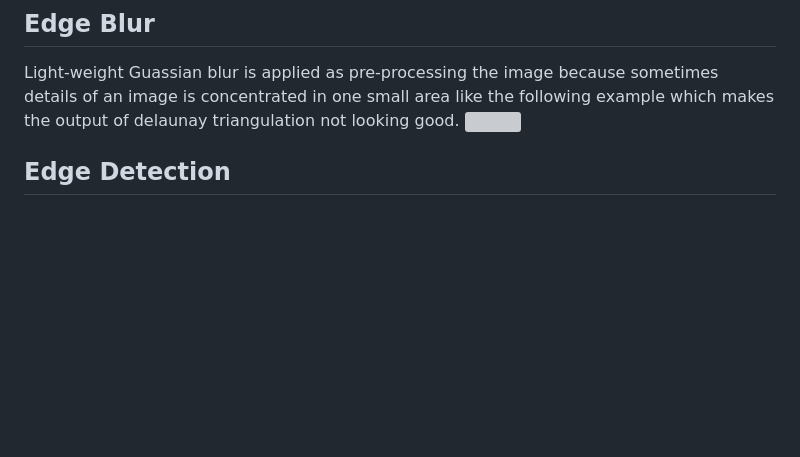
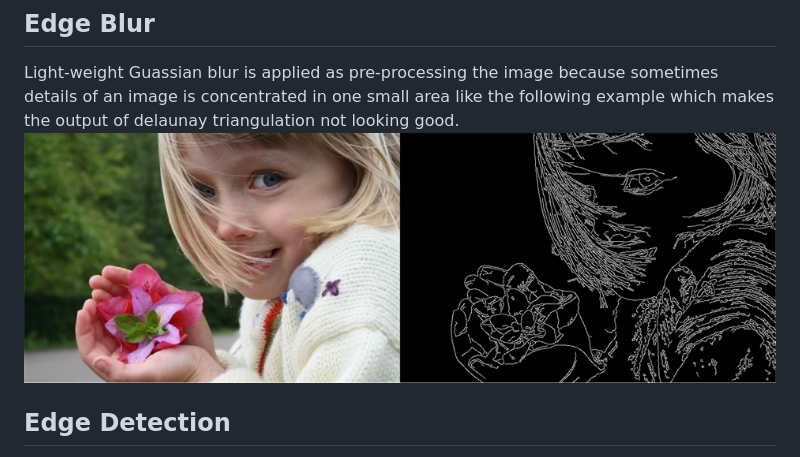
Before and after one commit to wteuber/Delaunay-Triangulation-On-2D-Images, a Markdown page: README.md, the part around the change printed below. Drawn GitHub-style; pictures changed too: media/15128860707314/15130020869724.jpg (added); blank space fills up the shorter version; grey boxes are pictures that could not be loaded.

```diff
--- a/README.md
+++ b/README.md
@@ -10,7 +10,7 @@ This project consists of several parts:
 
 ## Edge Blur
 Light-weight Guassian blur is applied as pre-processing the image because sometimes details of an image is concentrated in one small area like the following example which makes the output of delaunay triangulation not looking good.
-![](media/15128860707314/15129590508953.jpg)
+![Example](media/15128860707314/15130020869724.jpg)
 
 ## Edge Detection
 Edge detection can preserve the primary frame and information of one image which tells where to focus on. The more points generated along the edges, the more detailed output image there will be.
```
Also changed, not shown: other parts of README.md (+1 -1 lines), media/15128860707314/15129590508953.jpg (added), media/15128860707314/15129602254327.jpg (added), media/15128860707314/scarlett-johansson-500x536.jpg (added), 1 other file.
